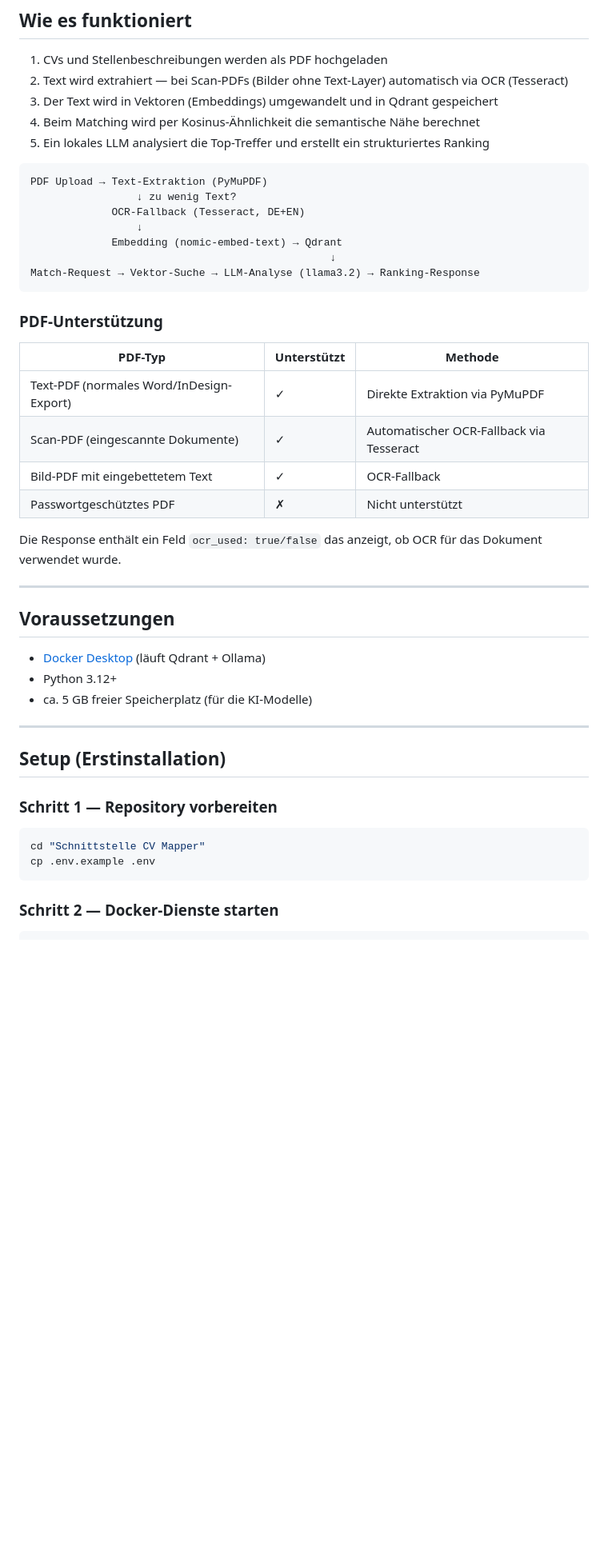
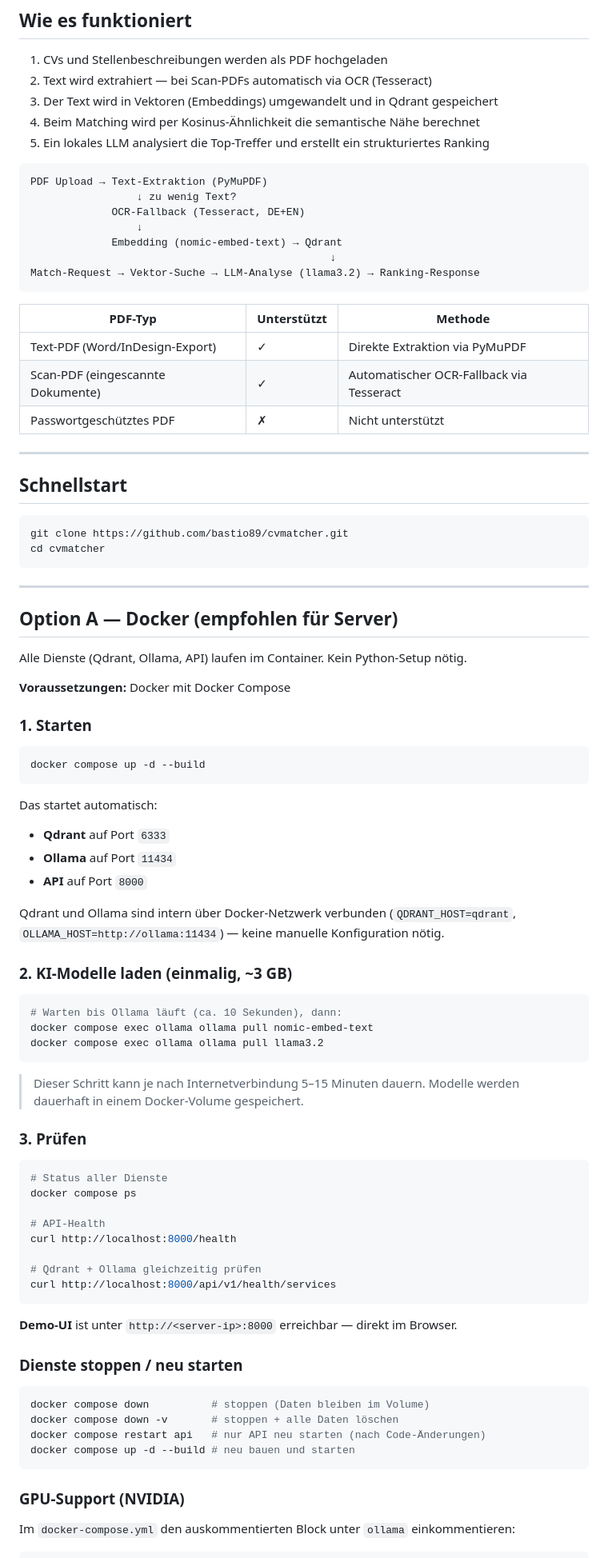
Before and after one commit to bastio89/cvmatcher, a Markdown page: README.md, the part around one of its changes. Shown at 80% size. Rendered like a GitHub page; blank space fills up the shorter version.

````diff
--- a/README.md
+++ b/README.md
@@ -5,7 +5,7 @@ Semantisches Matching zwischen CVs und Stellenbeschreibungen — powered by loka
 ## Wie es funktioniert
 
 1. CVs und Stellenbeschreibungen werden als PDF hochgeladen
-2. Text wird extrahiert — bei Scan-PDFs (Bilder ohne Text-Layer) automatisch via OCR (Tesseract)
+2. Text wird extrahiert — bei Scan-PDFs automatisch via OCR (Tesseract)
 3. Der Text wird in Vektoren (Embeddings) umgewandelt und in Qdrant gespeichert
 4. Beim Matching wird per Kosinus-Ähnlichkeit die semantische Nähe berechnet
 5. Ein lokales LLM analysiert die Top-Treffer und erstellt ein strukturiertes Ranking
@@ -20,34 +20,77 @@ PDF Upload → Text-Extraktion (PyMuPDF)
 Match-Request → Vektor-Suche → LLM-Analyse (llama3.2) → Ranking-Response
 ```
 
-### PDF-Unterstützung
-
 | PDF-Typ | Unterstützt | Methode |
 |---|---|---|
-| Text-PDF (normales Word/InDesign-Export) | ✓ | Direkte Extraktion via PyMuPDF |
+| Text-PDF (Word/InDesign-Export) | ✓ | Direkte Extraktion via PyMuPDF |
 | Scan-PDF (eingescannte Dokumente) | ✓ | Automatischer OCR-Fallback via Tesseract |
-| Bild-PDF mit eingebettetem Text | ✓ | OCR-Fallback |
 | Passwortgeschütztes PDF | ✗ | Nicht unterstützt |
-
-Die Response enthält ein Feld `ocr_used: true/false` das anzeigt, ob OCR für das Dokument verwendet wurde.
 
 ---
 
-## Voraussetzungen
+## Schnellstart
 
-- [Docker Desktop](https://www.docker.com/products/docker-desktop/) (läuft Qdrant + Ollama)
-- Python 3.12+
-- ca. 5 GB freier Speicherplatz (für die KI-Modelle)
+```bash
+git clone https://github.com/bastio89/cvmatcher.git
+cd cvmatcher
+```
 
 ---
 
-## Setup (Erstinstallation)
+## Option A — Docker (empfohlen für Server)
 
-### Schritt 1 — Repository vorbereiten
+Alle Dienste (Qdrant, Ollama, API) laufen im Container. Kein Python-Setup nötig.
+
+**Voraussetzungen:** Docker mit Docker Compose
+
+### 1. Starten
 
 ```bash
-cd "Schnittstelle CV Mapper"
-cp .env.example .env
+docker compose up -d --build
 ```
 
-### Schritt 2 — Docker-Dienste starten
+Das startet automatisch:
+- **Qdrant** auf Port `6333`
+- **Ollama** auf Port `11434`
+- **API** auf Port `8000`
+
+Qdrant und Ollama sind intern über Docker-Netzwerk verbunden (`QDRANT_HOST=qdrant`, `OLLAMA_HOST=http://ollama:11434`) — keine manuelle Konfiguration nötig.
+
+### 2. KI-Modelle laden (einmalig, ~3 GB)
+
+```bash
+# Warten bis Ollama läuft (ca. 10 Sekunden), dann:
+docker compose exec ollama ollama pull nomic-embed-text
+docker compose exec ollama ollama pull llama3.2
+```
+
+> Dieser Schritt kann je nach Internetverbindung 5–15 Minuten dauern. Modelle werden dauerhaft in einem Docker-Volume gespeichert.
+
+### 3. Prüfen
+
+```bash
+# Status aller Dienste
+docker compose ps
+
+# API-Health
+curl http://localhost:8000/health
+
+# Qdrant + Ollama gleichzeitig prüfen
+curl http://localhost:8000/api/v1/health/services
+```
+
+**Demo-UI** ist unter `http://<server-ip>:8000` erreichbar — direkt im Browser.
+
+### Dienste stoppen / neu starten
+
+```bash
+docker compose down          # stoppen (Daten bleiben im Volume)
+docker compose down -v       # stoppen + alle Daten löschen
+docker compose restart api   # nur API neu starten (nach Code-Änderungen)
+docker compose up -d --build # neu bauen und starten
+```
+
+### GPU-Support (NVIDIA)
+
+Im `docker-compose.yml` den auskommentierten Block unter `ollama` einkommentieren:
+
````
Also changed, not shown: other parts of README.md (+169 -212 lines).
